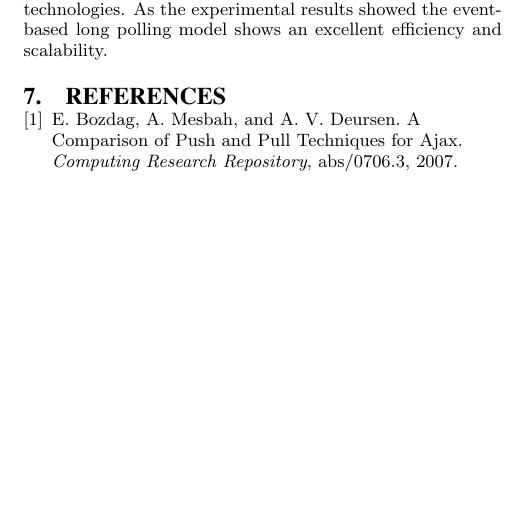
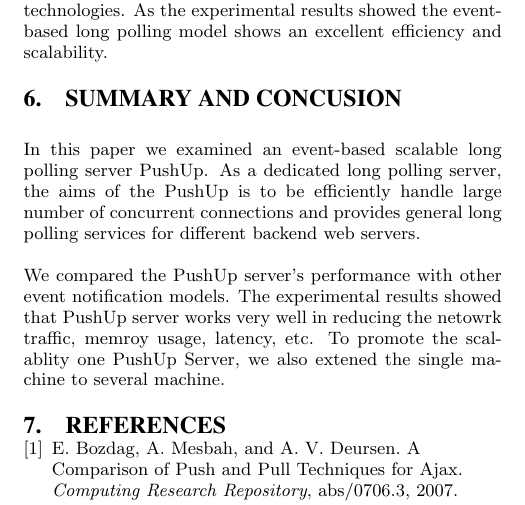
Before and after one commit to liukai/PushUp, a LaTeX paper (docs/draft/report.tex, which reads docs/draft/conclusion.tex): part of page 6 of 6, cut so that both start at the same text, the shorter picture padded with empty space. Compiled offline with pdfLaTeX.

Commit message:
finish the draft of conclusion

```diff
--- a/docs/draft/conclusion.tex
+++ b/docs/draft/conclusion.tex
@@ -1,5 +1,12 @@
-\section{Summary and Concusion}
+\section{Summary and Concusion\\}
 
-What we have done?
-PushUp,
+In this paper we examined an event-based scalable long polling server PushUp.
+As a dedicated long polling server, the aims of the PushUp is to be efficiently
+handle large number of concurrent connections and provides general long
+polling services for different backend web servers.
 
+We compared the PushUp server's performance with other event notification
+models.  The experimental results showed that PushUp server works very
+well in reducing the netowrk traffic, memroy usage, latency, etc. To
+promote the scalablity one PushUp Server, we also extened the single
+machine to several machine.
```
Also changed, not shown: docs/draft/report.tex (+1 -1 lines), docs/draft/conclusion.tex (13 more changed lines).
